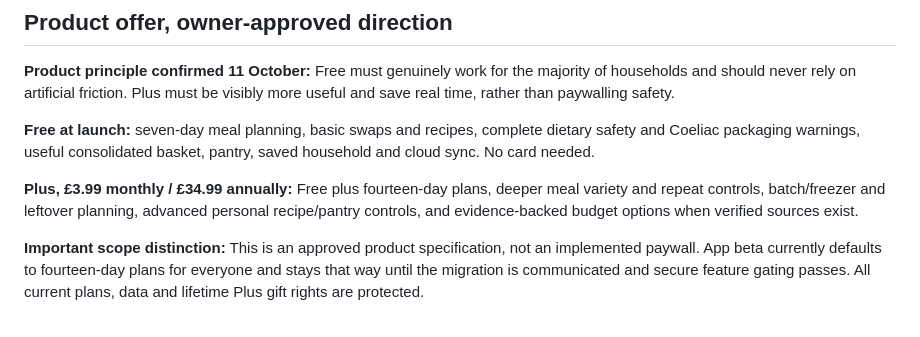
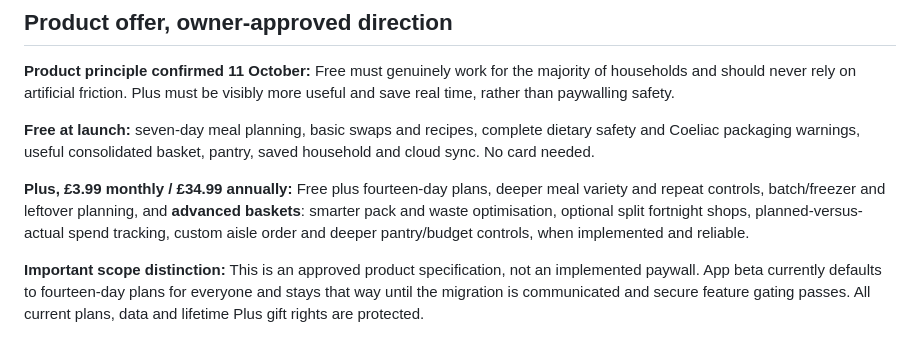
Before and after one commit to ColouredStatic/Farefully, a Markdown page: docs/launch-planning-checklist.md, the part around the change. Drawn GitHub-style.

Commit message:
Align launch plan with Plus advanced shopping basket and spending controls

```diff
--- a/docs/launch-planning-checklist.md
+++ b/docs/launch-planning-checklist.md
@@ -7,7 +7,7 @@ Status: internal preparation only. No live billing is authorised.
 
 **Free at launch:** seven-day meal planning, basic swaps and recipes, complete dietary safety and Coeliac packaging warnings, useful consolidated basket, pantry, saved household and cloud sync. No card needed.
 
-**Plus, £3.99 monthly / £34.99 annually:** Free plus fourteen-day plans, deeper meal variety and repeat controls, batch/freezer and leftover planning, advanced personal recipe/pantry controls, and evidence-backed budget options when verified sources exist.
+**Plus, £3.99 monthly / £34.99 annually:** Free plus fourteen-day plans, deeper meal variety and repeat controls, batch/freezer and leftover planning, and **advanced baskets**: smarter pack and waste optimisation, optional split fortnight shops, planned-versus-actual spend tracking, custom aisle order and deeper pantry/budget controls, when implemented and reliable.
 
 **Important scope distinction:** This is an approved product specification, not an implemented paywall. App beta currently defaults to fourteen-day plans for everyone and stays that way until the migration is communicated and secure feature gating passes. All current plans, data and lifetime Plus gift rights are protected.
 
```
